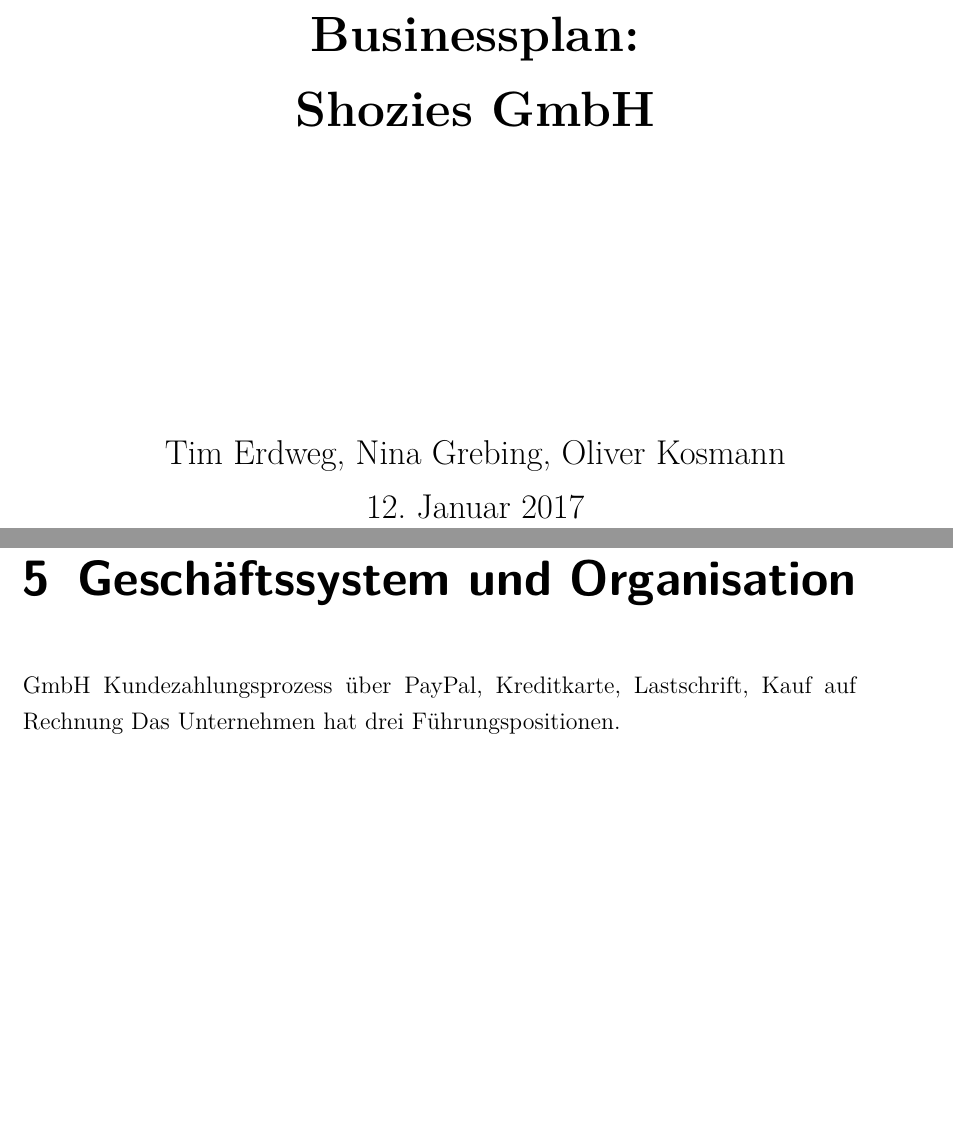
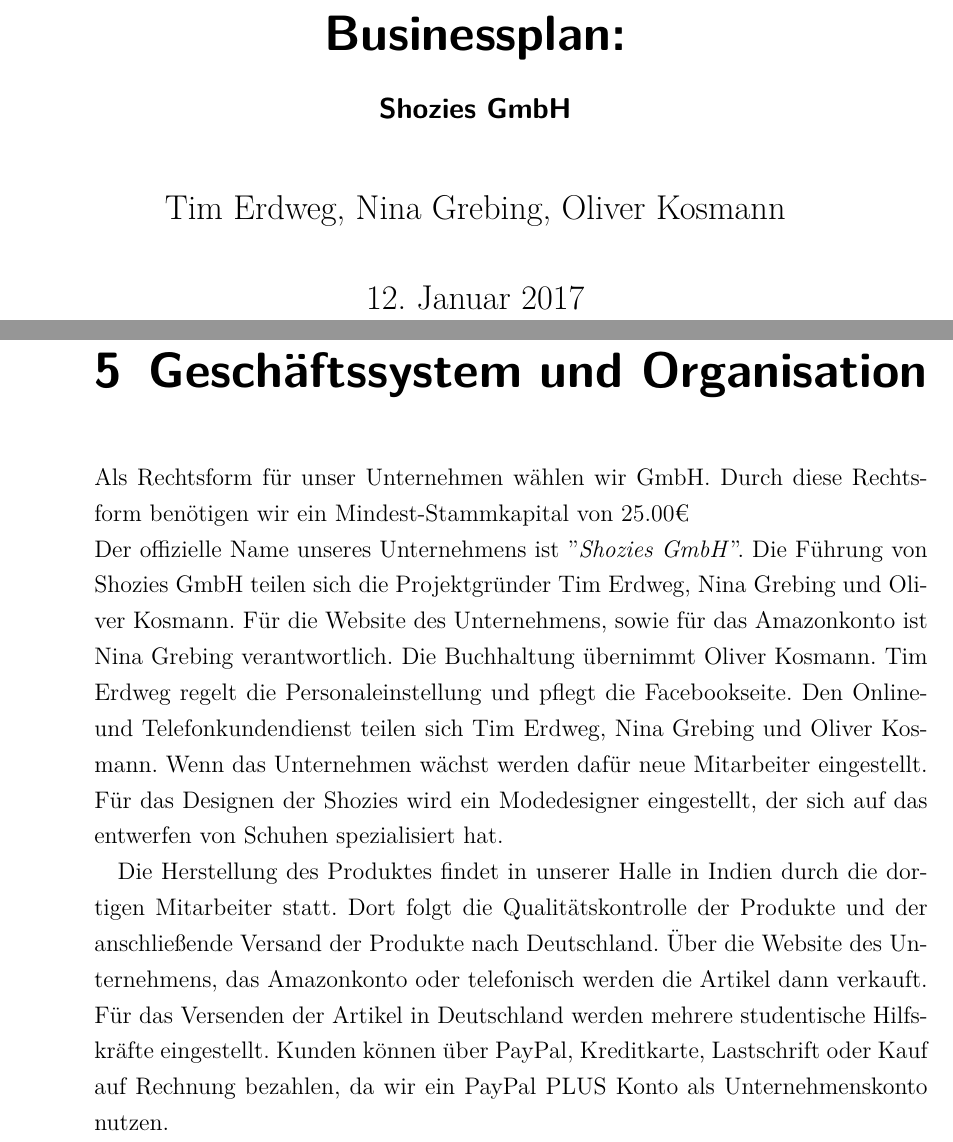
Before and after one commit to NinaGrebing/BWL, a LaTeX document (businessplan.tex, which reads 5_geschaeftssystem_und_organisation.tex, titel.tex): two parts of pages 1 and 8 of 13 before the commit and two parts of pages 1 and 7 of 12 after it, joined at a grey line, cut so that both start at the same text, the shorter picture padded with empty space. Compiled offline with pdfLaTeX.

Commit message:
5 fertig

```diff
--- a/5_geschaeftssystem_und_organisation.tex
+++ b/5_geschaeftssystem_und_organisation.tex
@@ -1,6 +1,11 @@
 \chapter{Geschäftssystem und Organisation}
 \label{cha:5}
 % (ca. 3/4 Seite)
-GmbH
-Kundezahlungsprozess über PayPal, Kreditkarte, Lastschrift, Kauf auf Rechnung
-Das Unternehmen hat drei Führungspositionen.
+Als Rechtsform für unser Unternehmen wählen wir GmbH. Durch diese Rechtsform benötigen wir ein Mindest-Stammkapital von 25.00€\\
+Der offizielle Name unseres Unternehmens ist "\textit{Shozies GmbH}".
+Die Führung von Shozies GmbH teilen sich die Projektgründer Tim Erdweg, Nina Grebing und Oliver Kosmann. Für die Website des Unternehmens, sowie für das Amazonkonto ist Nina Grebing verantwortlich. Die Buchhaltung übernimmt Oliver Kosmann. Tim Erdweg regelt die Personaleinstellung und pflegt die Facebookseite. Den Online- und Telefonkundendienst teilen sich Tim Erdweg, Nina Grebing und Oliver Kosmann. Wenn das Unternehmen wächst werden dafür neue Mitarbeiter eingestellt.\\
+Für das Designen der Shozies wird ein Modedesigner eingestellt, der sich auf das entwerfen von Schuhen spezialisiert hat.
+
+Die Herstellung des Produktes findet in unserer Halle in Indien durch die dortigen Mitarbeiter statt. Dort folgt die Qualitätskontrolle der Produkte und der anschließende Versand der Produkte nach Deutschland. Über die Website des Unternehmens, das Amazonkonto oder telefonisch werden die Artikel dann verkauft.
+Für das Versenden der Artikel in Deutschland werden mehrere studentische Hilfskräfte eingestellt.
+Kunden können über PayPal, Kreditkarte, Lastschrift oder Kauf auf Rechnung bezahlen, da wir ein PayPal PLUS Konto als Unternehmenskonto nutzen.
--- a/titel.tex
+++ b/titel.tex
@@ -1,11 +1,6 @@
+\title{Businessplan:}
+\subtitle{Shozies GmbH}
+\author{Tim Erdweg, Nina Grebing, Oliver Kosmann}
 \begin{titlepage}
-		\centering
-
-		\textbf{\huge{Businessplan:}}\\
-		\vspace{0.5cm}
-		\textbf{\huge{Shozies GmbH}}\\
-		\vspace{5cm}
-		\Large
-		Tim Erdweg, Nina Grebing, Oliver Kosmann\\
-		\today
+		\maketitle
 \end{titlepage}
```
Also changed, not shown: 3_produkt_oder_dienstleistung.tex (+1 -1 lines).
